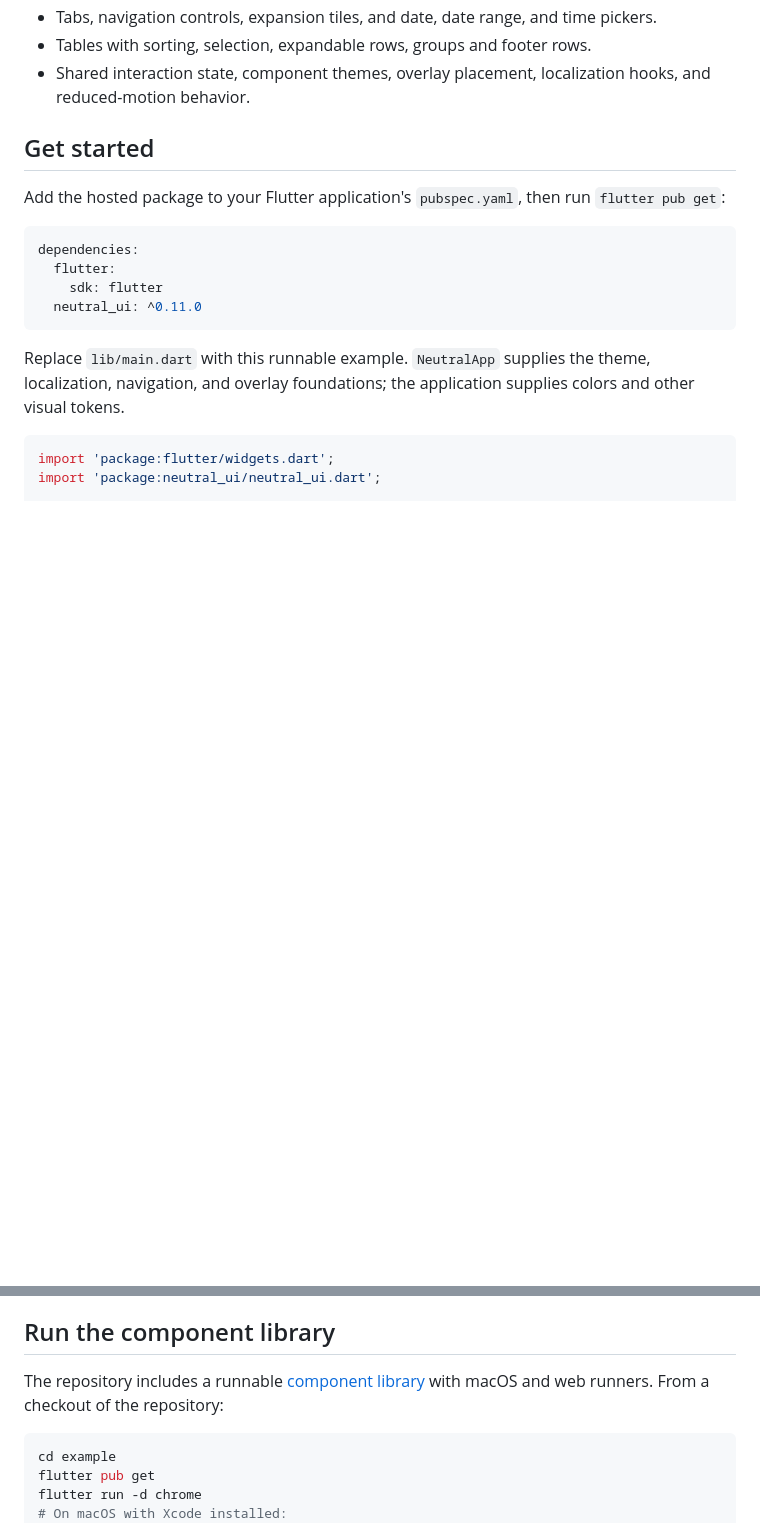
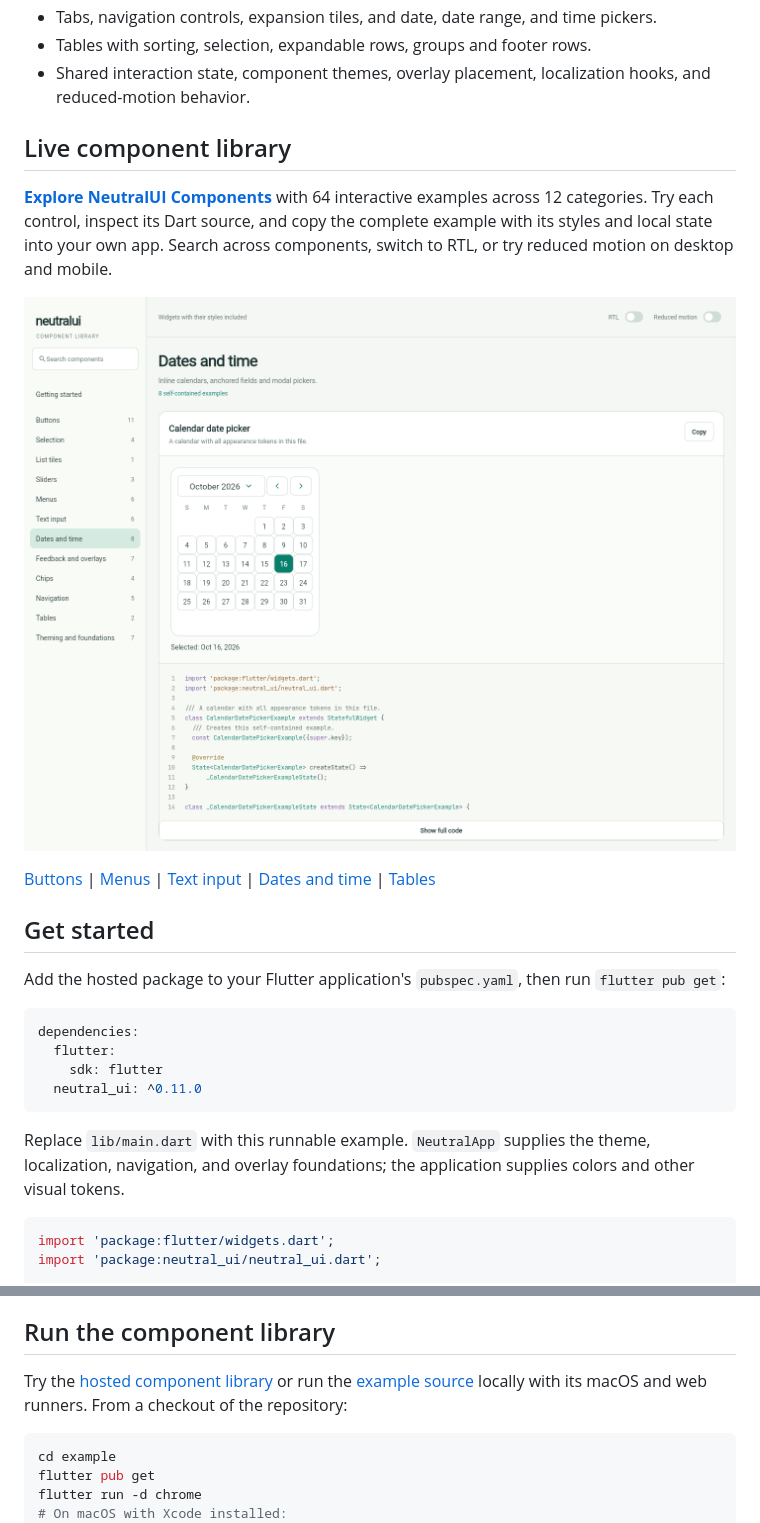
Before and after one commit to Miso-0/neutral_ui, a Markdown page: README.md, 2 parts joined by grey strips. Rendered like a GitHub page; pictures changed too: doc/images/component-library.png (added); blank space fills up the shorter version.

````diff
--- a/README.md
+++ b/README.md
@@ -12,6 +12,14 @@ Requires Flutter 3.47 or newer and Dart 3.13.4 or newer, below Dart 4.0.0. The r
 - Tabs, navigation controls, expansion tiles, and date, date range, and time pickers.
 - Tables with sorting, selection, expandable rows, groups and footer rows.
 - Shared interaction state, component themes, overlay placement, localization hooks, and reduced-motion behavior.
+
+## Live component library
+
+**[Explore NeutralUI Components](https://flutter-neutral-ui.web.app/)** with 64 interactive examples across 12 categories. Try each control, inspect its Dart source, and copy the complete example with its styles and local state into your own app. Search across components, switch to RTL, or try reduced motion on desktop and mobile.
+
+[![NeutralUI component library showing a live calendar picker and its copyable Dart source](doc/images/component-library.png)](https://flutter-neutral-ui.web.app/#/pickers)
+
+[Buttons](https://flutter-neutral-ui.web.app/#/buttons) | [Menus](https://flutter-neutral-ui.web.app/#/menus) | [Text input](https://flutter-neutral-ui.web.app/#/input) | [Dates and time](https://flutter-neutral-ui.web.app/#/pickers) | [Tables](https://flutter-neutral-ui.web.app/#/tables)
 
 ## Get started
 
@@ -300,7 +308,7 @@ No panel visuals are supplied, and menu glyphs follow the default glyph rules ab
 
 ## Run the component library
 
-The repository includes a runnable [component library](https://github.com/Miso-0/pure_ui/tree/main/example) with macOS and web runners. From a checkout of the repository:
+Try the [hosted component library](https://flutter-neutral-ui.web.app/) or run the [example source](https://github.com/Miso-0/pure_ui/tree/main/example) locally with its macOS and web runners. From a checkout of the repository:
 
 ```sh
 cd example
````
Also changed, not shown: other parts of README.md (+1 -1 lines), example/README.md (+13 -0 lines), 3 other files.
